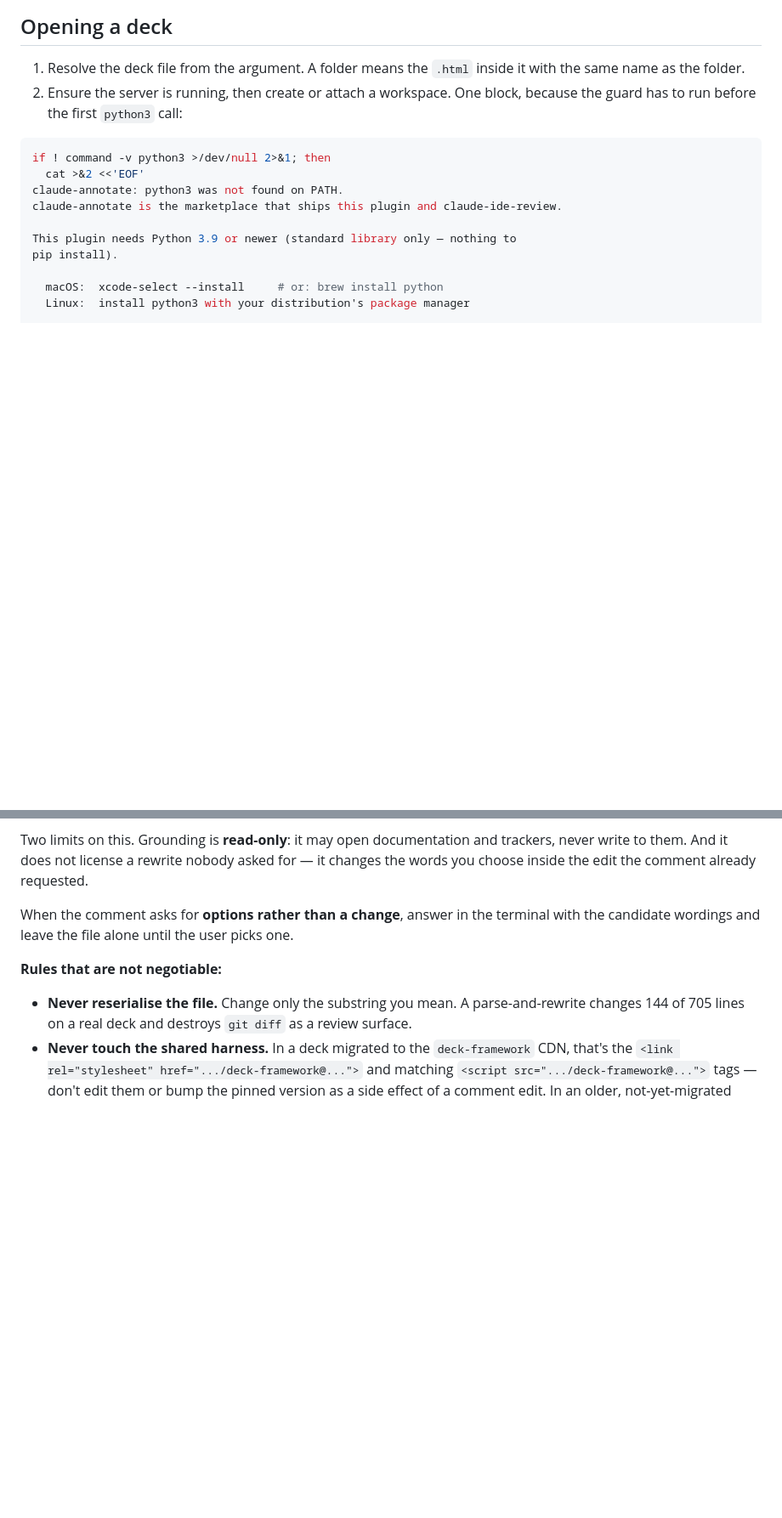
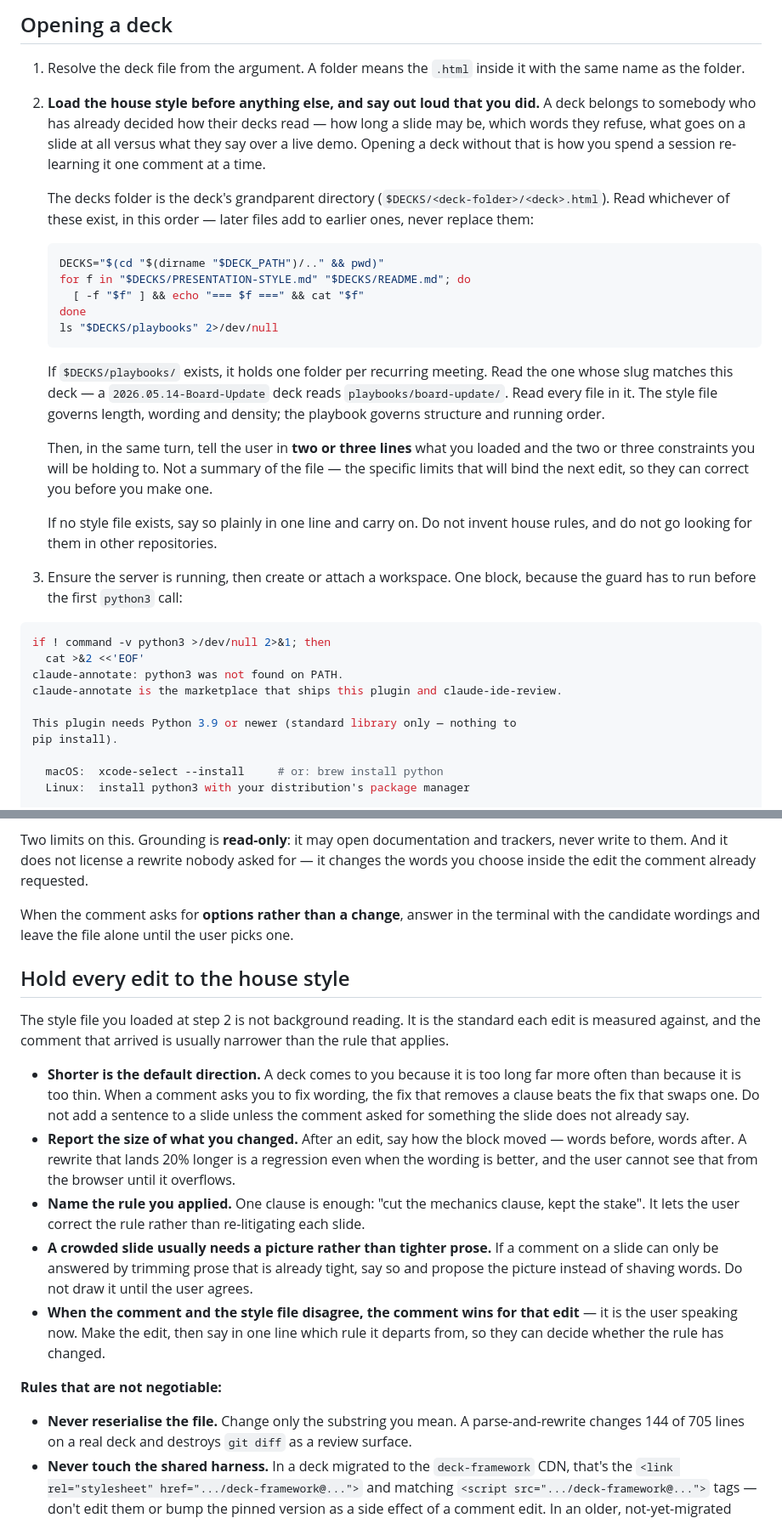
Before and after one commit to petmakris/claude-annotate, a Markdown page: skills/deck/SKILL.md, 2 parts joined by grey strips. Shown at 85% size. Drawn GitHub-style; blank space fills up the shorter version.

Commit message:
chore: update on 2026-08-26 20:06:44

````diff
--- a/skills/deck/SKILL.md
+++ b/skills/deck/SKILL.md
@@ -18,7 +18,37 @@ comments; **you** edit the file. Nothing else writes it.
 
 1. Resolve the deck file from the argument. A folder means the `.html` inside it with the same
    name as the folder.
-2. Ensure the server is running, then create or attach a workspace. One block, because the
+
+2. **Load the house style before anything else, and say out loud that you did.** A deck belongs
+   to somebody who has already decided how their decks read — how long a slide may be, which
+   words they refuse, what goes on a slide at all versus what they say over a live demo. Opening
+   a deck without that is how you spend a session re-learning it one comment at a time.
+
+   The decks folder is the deck's grandparent directory (`$DECKS/<deck-folder>/<deck>.html`).
+   Read whichever of these exist, in this order — later files add to earlier ones, never replace
+   them:
+
+   ```bash
+   DECKS="$(cd "$(dirname "$DECK_PATH")/.." && pwd)"
+   for f in "$DECKS/PRESENTATION-STYLE.md" "$DECKS/README.md"; do
+     [ -f "$f" ] && echo "=== $f ===" && cat "$f"
+   done
+   ls "$DECKS/playbooks" 2>/dev/null
+   ```
+
+   If `$DECKS/playbooks/` exists, it holds one folder per recurring meeting. Read the one whose
+   slug matches this deck — a `2026.05.14-Board-Update` deck reads `playbooks/board-update/`. Read
+   every file in it. The style file governs length, wording and density; the playbook governs
+   structure and running order.
+
+   Then, in the same turn, tell the user in **two or three lines** what you loaded and the two or
+   three constraints you will be holding to. Not a summary of the file — the specific limits that
+   will bind the next edit, so they can correct you before you make one.
+
+   If no style file exists, say so plainly in one line and carry on. Do not invent house rules,
+   and do not go looking for them in other repositories.
+
+3. Ensure the server is running, then create or attach a workspace. One block, because the
    guard has to run before the first `python3` call:
 
 ```bash
@@ -137,6 +167,27 @@ words you choose inside the edit the comment already requested.
 When the comment asks for **options rather than a change**, answer in the terminal with the
 candidate wordings and leave the file alone until the user picks one.
 
+## Hold every edit to the house style
+
+The style file you loaded at step 2 is not background reading. It is the standard each edit is
+measured against, and the comment that arrived is usually narrower than the rule that applies.
+
+- **Shorter is the default direction.** A deck comes to you because it is too long far more
+  often than because it is too thin. When a comment asks you to fix wording, the fix that
+  removes a clause beats the fix that swaps one. Do not add a sentence to a slide unless the
+  comment asked for something the slide does not already say.
+- **Report the size of what you changed.** After an edit, say how the block moved — words
+  before, words after. A rewrite that lands 20% longer is a regression even when the wording is
+  better, and the user cannot see that from the browser until it overflows.
+- **Name the rule you applied.** One clause is enough: "cut the mechanics clause, kept the
+  stake". It lets the user correct the rule rather than re-litigating each slide.
+- **A crowded slide usually needs a picture rather than tighter prose.** If a comment on a slide
+  can only be answered by trimming prose that is already tight, say so and propose the picture
+  instead of shaving words. Do not draw it until the user agrees.
+- **When the comment and the style file disagree, the comment wins for that edit** — it is the
+  user speaking now. Make the edit, then say in one line which rule it departs from, so they can
+  decide whether the rule has changed.
+
 **Rules that are not negotiable:**
 
 - **Never reserialise the file.** Change only the substring you mean. A parse-and-rewrite changes
````
Also changed, not shown: other parts of skills/deck/SKILL.md (+7 -6 lines).
